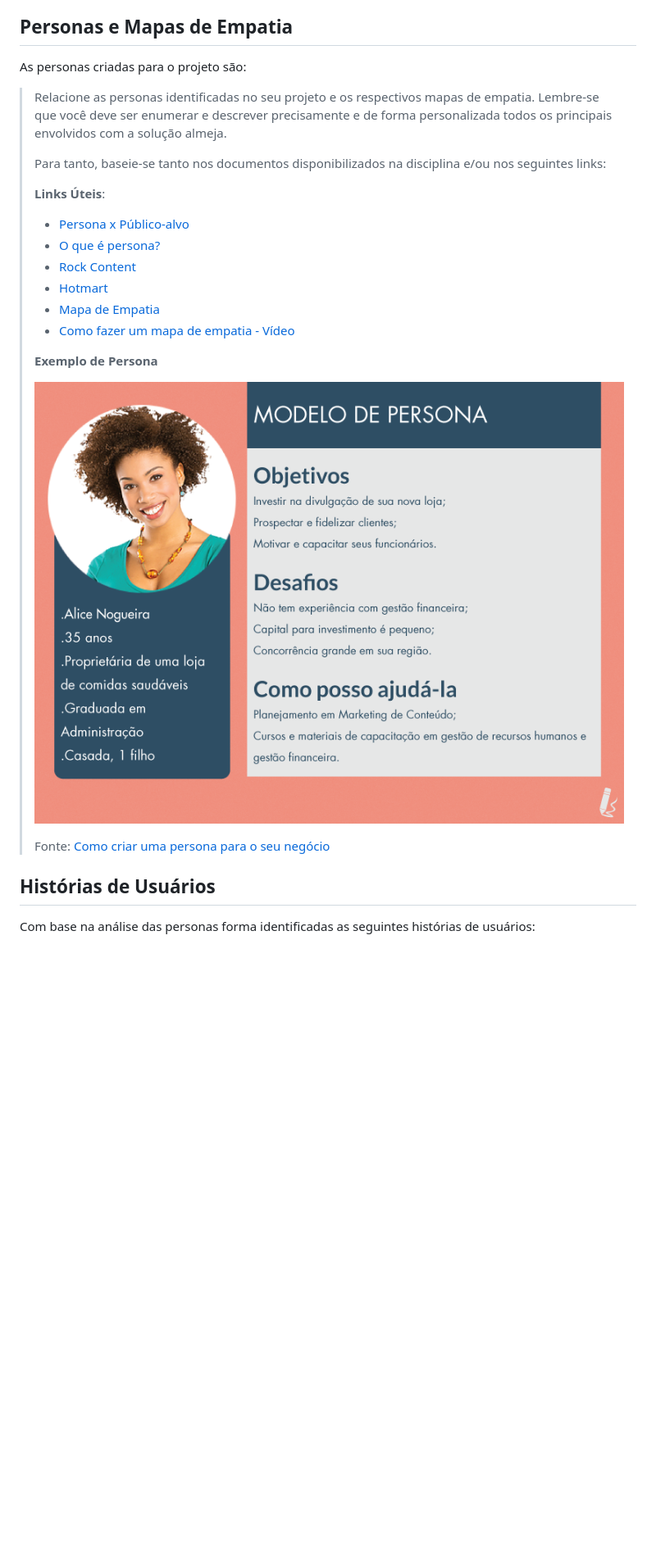
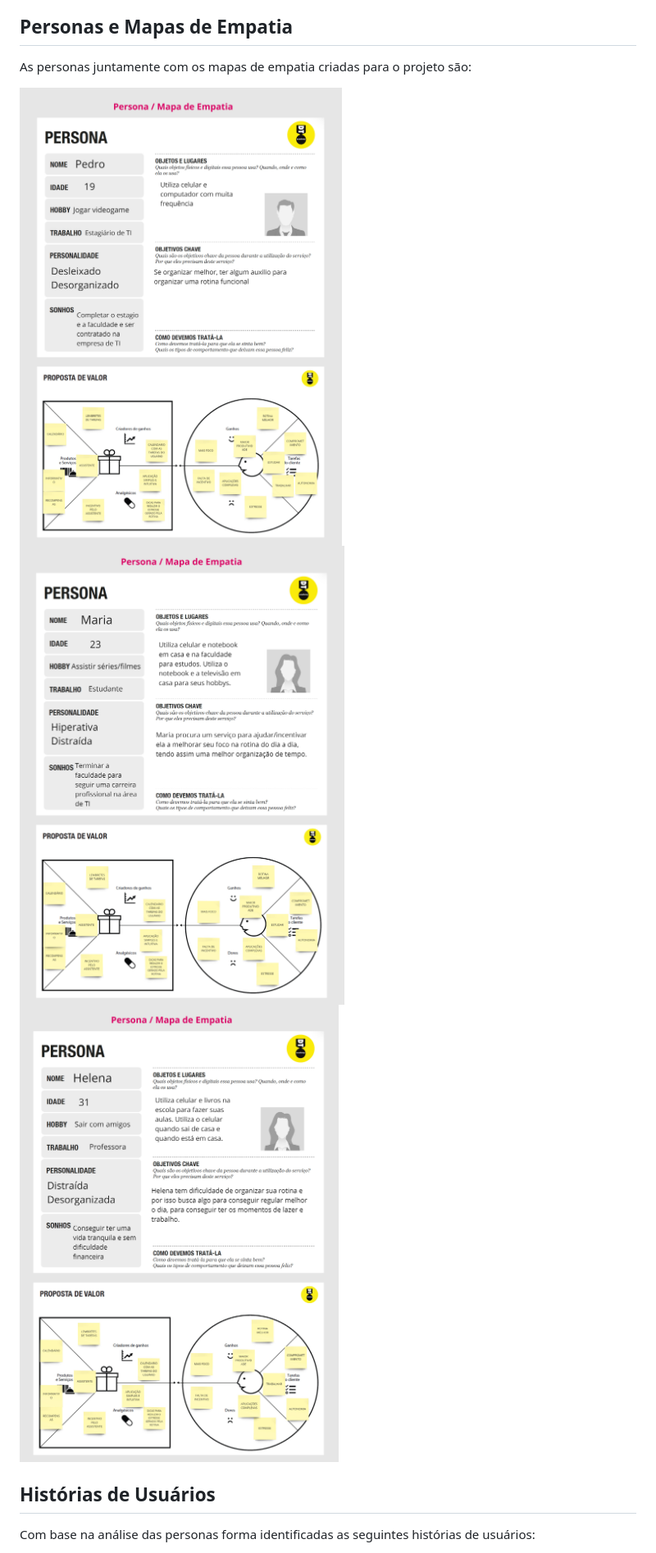
Before and after one commit to ICEI-PUC-Minas-PMGES-TI/pmg-es-2024-1-ti1-2401100-g2-ma-organizacao-de-tempo-1, a Markdown page: docs/relatorio/Relatorio Tecnico - TEMPLATE.md, the part around the change. Shown at 82% size. GitHub-like rendering; blank space fills up the shorter version.

```diff
--- a/docs/relatorio/Relatorio Tecnico - TEMPLATE.md
+++ b/docs/relatorio/Relatorio Tecnico - TEMPLATE.md
@@ -79,31 +79,11 @@ Agora serão especificados as personas e mapas de empatia (produzidas através d
 
 ## Personas e Mapas de Empatia
 
-As personas criadas para o projeto são:
+As personas juntamente com os mapas de empatia criadas para o projeto são:
 
-
-> Relacione as personas identificadas no seu projeto e os respectivos mapas de empatia. Lembre-se que
-> você deve ser enumerar e descrever precisamente e de forma
-> personalizada todos os principais envolvidos com a solução almeja.
->
-> Para tanto, baseie-se tanto nos documentos disponibilizados na disciplina
-> e/ou nos seguintes links:
->
-> **Links Úteis**:
-> - [Persona x Público-alvo](https://flammo.com.br/blog/persona-e-publico-alvo-qual-a-diferenca/)
-> - [O que é persona?](https://resultadosdigitais.com.br/blog/persona-o-que-e/)
-> - [Rock Content](https://rockcontent.com/blog/personas/)
-> - [Hotmart](https://blog.hotmart.com/pt-br/como-criar-persona-negocio/)
-> - [Mapa de Empatia](https://resultadosdigitais.com.br/blog/mapa-da-empatia/)
-> - [Como fazer um mapa de empatia - Vídeo](https://www.youtube.com/watch?v=JlKHGpVoA2Y)
->
->
-> **Exemplo de Persona**
->
-> ![Exemplo de Persona](imaages/../images/persona.png)
->
-> Fonte: [Como criar uma persona para o seu negócio](https://raissaviegas.com.br/como-criar-uma-persona/)
-
+![Persona 1](imaages/../images/persona1.jpg)
+![Persona 2](imaages/../images/persona2.jpg)
+![Persona 3](imaages/../images/persona3.jpg)
 
 ## Histórias de Usuários
 
```
